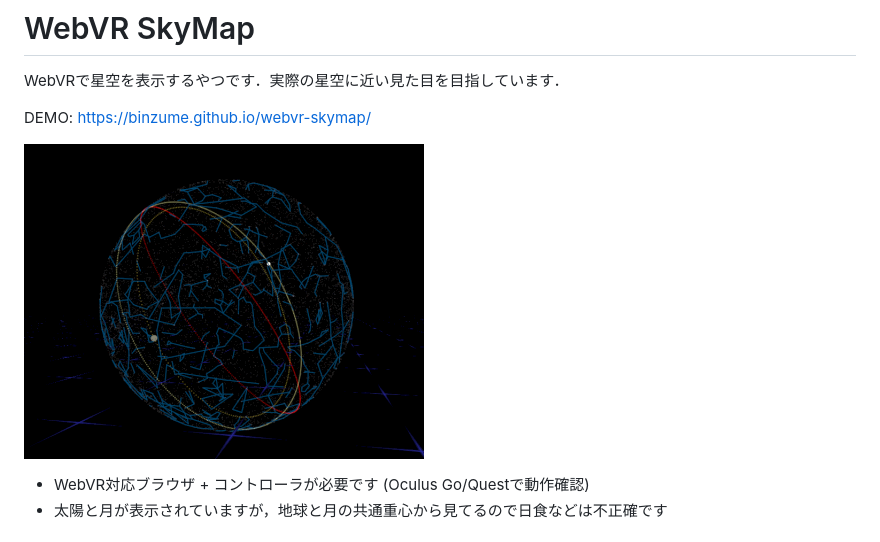
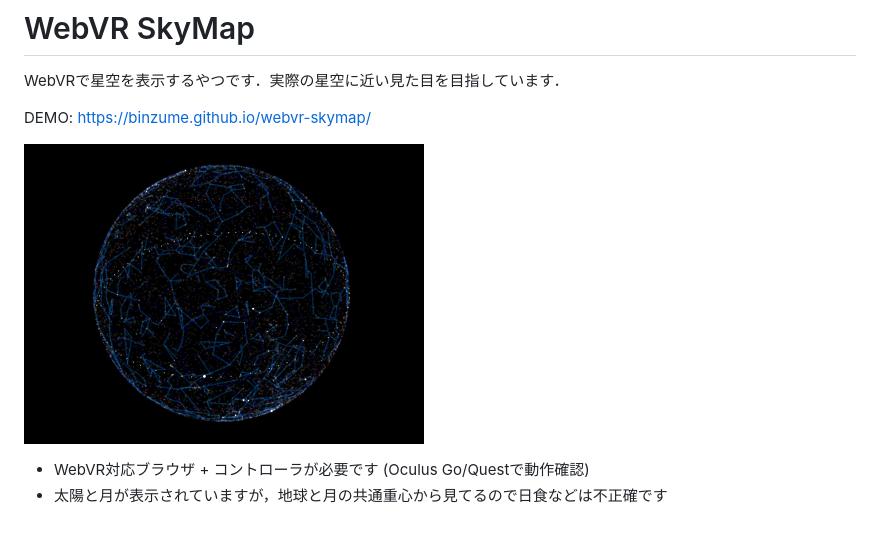
Before and after one commit to binzume/webvr-skymap, a Markdown page: README.md, the part around the change. Drawn GitHub-style; pictures changed too: data/sphere.png (deleted), images/sphere.png (added).

Commit message:
update screenshot

```diff
--- a/README.md
+++ b/README.md
@@ -4,7 +4,7 @@ WebVRで星空を表示するやつです．実際の星空に近い見た目を
 
 DEMO: https://binzume.github.io/webvr-skymap/
 
-![Celestial sphere](./data/sphere.png)
+![Celestial sphere](./images/sphere.png)
 
 - WebVR対応ブラウザ + コントローラが必要です (Oculus Go/Questで動作確認)
 - 太陽と月が表示されていますが，地球と月の共通重心から見てるので日食などは不正確です
```
